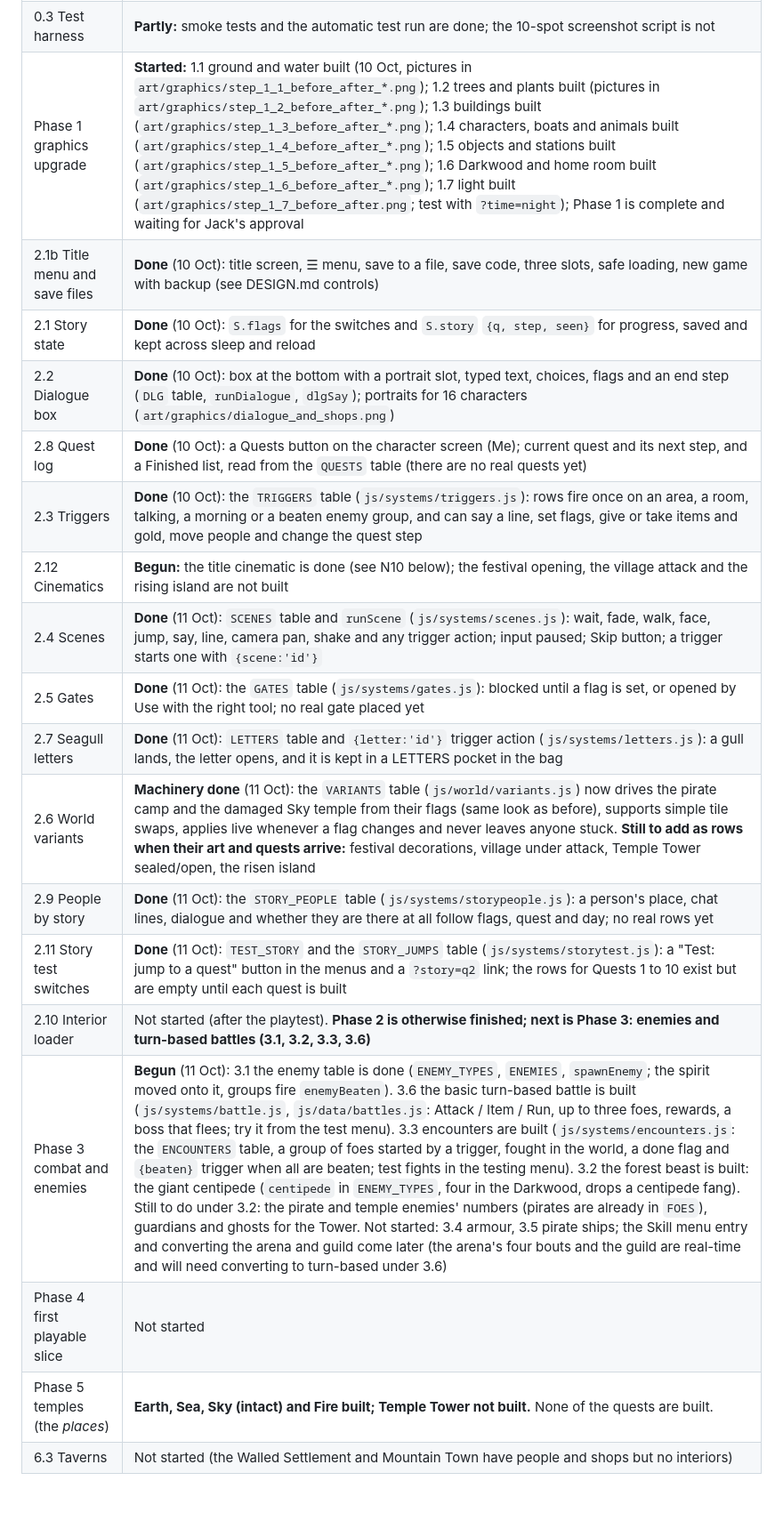
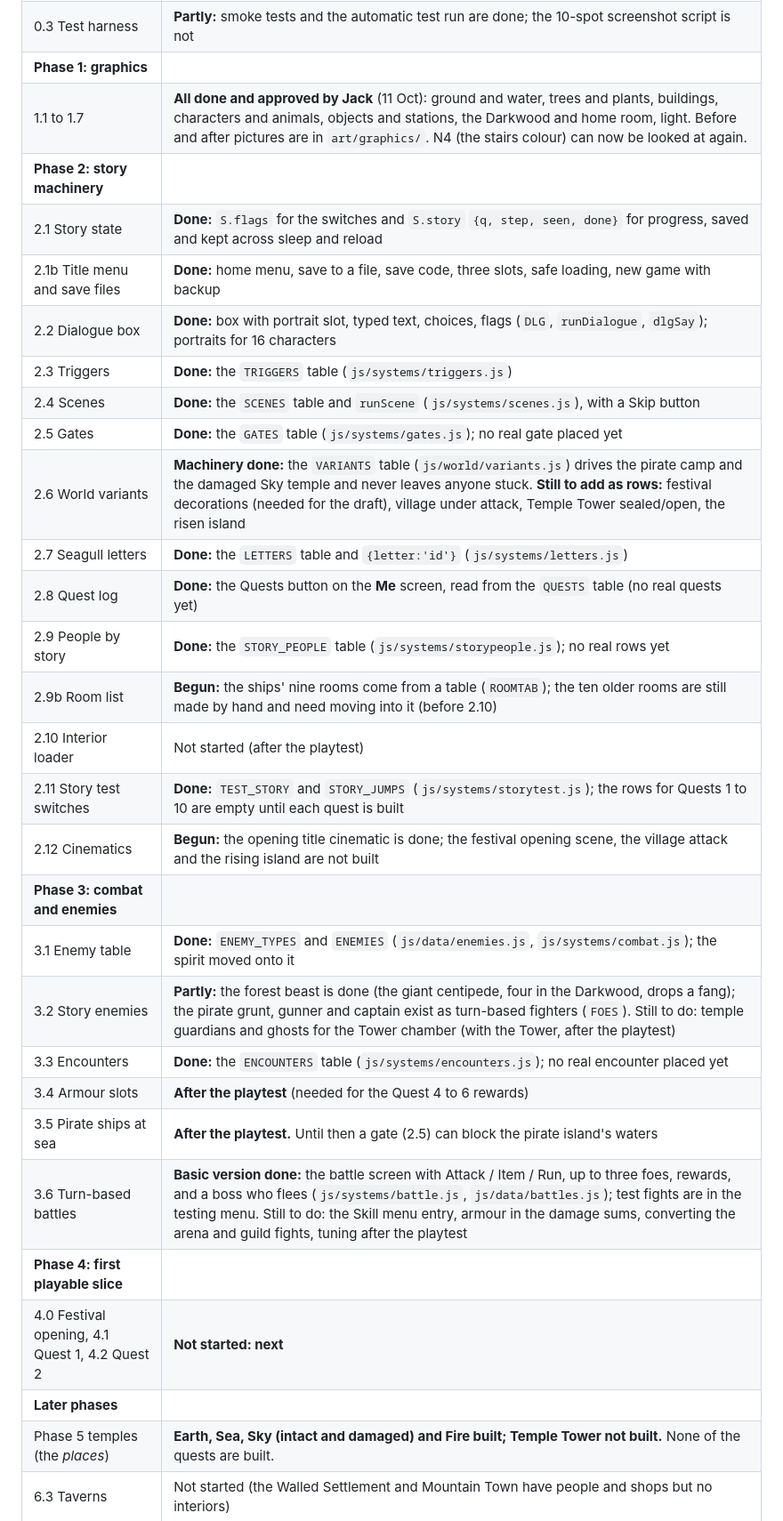
Before and after one commit to jackcathro-Jethro92/Little-Harbor, a Markdown page: ROADMAP.md, the part around one of its changes. Shown at 89% size. GitHub-like rendering.

```diff
--- a/ROADMAP.md
+++ b/ROADMAP.md
@@ -42,21 +47,32 @@ The world is much further along than when this roadmap was first written. Everyt
 | 0.3 Test harness | **Partly:** smoke tests and the automatic test run are done; the 10-spot screenshot script is not |
-| Phase 1 graphics upgrade | **Started:** 1.1 ground and water built (10 Oct, pictures in `art/graphics/step_1_1_before_after_*.png`); 1.2 trees and plants built (pictures in `art/graphics/step_1_2_before_after_*.png`); 1.3 buildings built (`art/graphics/step_1_3_before_after_*.png`); 1.4 characters, boats and animals built (`art/graphics/step_1_4_before_after_*.png`); 1.5 objects and stations built (`art/graphics/step_1_5_before_after_*.png`); 1.6 Darkwood and home room built (`art/graphics/step_1_6_before_after_*.png`); 1.7 light built (`art/graphics/step_1_7_before_after.png`; test with `?time=night`); Phase 1 is complete and waiting for Jack's approval |
-| 2.1b Title menu and save files | **Done** (10 Oct): title screen, ☰ menu, save to a file, save code, three slots, safe loading, new game with backup (see DESIGN.md controls) |
-| 2.1 Story state | **Done** (10 Oct): `S.flags` for the switches and `S.story` `{q, step, seen}` for progress, saved and kept across sleep and reload |
-| 2.2 Dialogue box | **Done** (10 Oct): box at the bottom with a portrait slot, typed text, choices, flags and an end step (`DLG` table, `runDialogue`, `dlgSay`); portraits for 16 characters (`art/graphics/dialogue_and_shops.png`) |
-| 2.8 Quest log | **Done** (10 Oct): a Quests button on the character screen (Me); current quest and its next step, and a Finished list, read from the `QUESTS` table (there are no real quests yet) |
-| 2.3 Triggers | **Done** (10 Oct): the `TRIGGERS` table (`js/systems/triggers.js`): rows fire once on an area, a room, talking, a morning or a beaten enemy group, and can say a line, set flags, give or take items and gold, move people and change the quest step |
-| 2.12 Cinematics | **Begun:** the title cinematic is done (see N10 below); the festival opening, the village attack and the rising island are not built |
-| 2.4 Scenes | **Done** (11 Oct): `SCENES` table and `runScene` (`js/systems/scenes.js`): wait, fade, walk, face, jump, say, line, camera pan, shake and any trigger action; input paused; Skip button; a trigger starts one with `{scene:'id'}` |
-| 2.5 Gates | **Done** (11 Oct): the `GATES` table (`js/systems/gates.js`): blocked until a flag is set, or opened by Use with the right tool; no real gate placed yet |
-| 2.7 Seagull letters | **Done** (11 Oct): `LETTERS` table and `{letter:'id'}` trigger action (`js/systems/letters.js`): a gull lands, the letter opens, and it is kept in a LETTERS pocket in the bag |
-| 2.6 World variants | **Machinery done** (11 Oct): the `VARIANTS` table (`js/world/variants.js`) now drives the pirate camp and the damaged Sky temple from their flags (same look as before), supports simple tile swaps, applies live whenever a flag changes and never leaves anyone stuck. **Still to add as rows when their art and quests arrive:** festival decorations, village under attack, Temple Tower sealed/open, the risen island |
-| 2.9 People by story | **Done** (11 Oct): the `STORY_PEOPLE` table (`js/systems/storypeople.js`): a person's place, chat lines, dialogue and whether they are there at all follow flags, quest and day; no real rows yet |
-| 2.11 Story test switches | **Done** (11 Oct): `TEST_STORY` and the `STORY_JUMPS` table (`js/systems/storytest.js`): a "Test: jump to a quest" button in the menus and a `?story=q2` link; the rows for Quests 1 to 10 exist but are empty until each quest is built |
-| 2.10 Interior loader | Not started (after the playtest). **Phase 2 is otherwise finished; next is Phase 3: enemies and turn-based battles (3.1, 3.2, 3.3, 3.6)** |
-| Phase 3 combat and enemies | **Begun** (11 Oct): 3.1 the enemy table is done (`ENEMY_TYPES`, `ENEMIES`, `spawnEnemy`; the spirit moved onto it, groups fire `enemyBeaten`). 3.6 the basic turn-based battle is built (`js/systems/battle.js`, `js/data/battles.js`: Attack / Item / Run, up to three foes, rewards, a boss that flees; try it from the test menu). 3.3 encounters are built (`js/systems/encounters.js`: the `ENCOUNTERS` table, a group of foes started by a trigger, fought in the world, a done flag and `{beaten}` trigger when all are beaten; test fights in the testing menu). 3.2 the forest beast is built: the giant centipede (`centipede` in `ENEMY_TYPES`, four in the Darkwood, drops a centipede fang). Still to do under 3.2: the pirate and temple enemies' numbers (pirates are already in `FOES`), guardians and ghosts for the Tower. Not started: 3.4 armour, 3.5 pirate ships; the Skill menu entry and converting the arena and guild come later (the arena's four bouts and the guild are real-time and will need converting to turn-based under 3.6) |
-| Phase 4 first playable slice | Not started |
-| Phase 5 temples (the *places*) | **Earth, Sea, Sky (intact) and Fire built; Temple Tower not built.** None of the quests are built. |
+| **Phase 1: graphics** | |
+| 1.1 to 1.7 | **All done and approved by Jack** (11 Oct): ground and water, trees and plants, buildings, characters and animals, objects and stations, the Darkwood and home room, light. Before and after pictures are in `art/graphics/`. N4 (the stairs colour) can now be looked at again. |
+| **Phase 2: story machinery** | |
+| 2.1 Story state | **Done:** `S.flags` for the switches and `S.story` `{q, step, seen, done}` for progress, saved and kept across sleep and reload |
+| 2.1b Title menu and save files | **Done:** home menu, save to a file, save code, three slots, safe loading, new game with backup |
+| 2.2 Dialogue box | **Done:** box with portrait slot, typed text, choices, flags (`DLG`, `runDialogue`, `dlgSay`); portraits for 16 characters |
+| 2.3 Triggers | **Done:** the `TRIGGERS` table (`js/systems/triggers.js`) |
+| 2.4 Scenes | **Done:** the `SCENES` table and `runScene` (`js/systems/scenes.js`), with a Skip button |
+| 2.5 Gates | **Done:** the `GATES` table (`js/systems/gates.js`); no real gate placed yet |
+| 2.6 World variants | **Machinery done:** the `VARIANTS` table (`js/world/variants.js`) drives the pirate camp and the damaged Sky temple and never leaves anyone stuck. **Still to add as rows:** festival decorations (needed for the draft), village under attack, Temple Tower sealed/open, the risen island |
+| 2.7 Seagull letters | **Done:** the `LETTERS` table and `{letter:'id'}` (`js/systems/letters.js`) |
+| 2.8 Quest log | **Done:** the Quests button on the **Me** screen, read from the `QUESTS` table (no real quests yet) |
+| 2.9 People by story | **Done:** the `STORY_PEOPLE` table (`js/systems/storypeople.js`); no real rows yet |
+| 2.9b Room list | **Begun:** the ships' nine rooms come from a table (`ROOMTAB`); the ten older rooms are still made by hand and need moving into it (before 2.10) |
+| 2.10 Interior loader | Not started (after the playtest) |
+| 2.11 Story test switches | **Done:** `TEST_STORY` and `STORY_JUMPS` (`js/systems/storytest.js`); the rows for Quests 1 to 10 are empty until each quest is built |
+| 2.12 Cinematics | **Begun:** the opening title cinematic is done; the festival opening scene, the village attack and the rising island are not built |
+| **Phase 3: combat and enemies** | |
+| 3.1 Enemy table | **Done:** `ENEMY_TYPES` and `ENEMIES` (`js/data/enemies.js`, `js/systems/combat.js`); the spirit moved onto it |
+| 3.2 Story enemies | **Partly:** the forest beast is done (the giant centipede, four in the Darkwood, drops a fang); the pirate grunt, gunner and captain exist as turn-based fighters (`FOES`). Still to do: temple guardians and ghosts for the Tower chamber (with the Tower, after the playtest) |
+| 3.3 Encounters | **Done:** the `ENCOUNTERS` table (`js/systems/encounters.js`); no real encounter placed yet |
+| 3.4 Armour slots | **After the playtest** (needed for the Quest 4 to 6 rewards) |
+| 3.5 Pirate ships at sea | **After the playtest.** Until then a gate (2.5) can block the pirate island's waters |
+| 3.6 Turn-based battles | **Basic version done:** the battle screen with Attack / Item / Run, up to three foes, rewards, and a boss who flees (`js/systems/battle.js`, `js/data/battles.js`); test fights are in the testing menu. Still to do: the Skill menu entry, armour in the damage sums, converting the arena and guild fights, tuning after the playtest |
+| **Phase 4: first playable slice** | |
+| 4.0 Festival opening, 4.1 Quest 1, 4.2 Quest 2 | **Not started: next** |
+| **Later phases** | |
+| Phase 5 temples (the *places*) | **Earth, Sea, Sky (intact and damaged) and Fire built; Temple Tower not built.** None of the quests are built. |
 | 6.3 Taverns | Not started (the Walled Settlement and Mountain Town have people and shops but no interiors) |
 
 ### Your notes (N1 to N13) at a glance
```
Also changed, not shown: other parts of ROADMAP.md (+42 -36 lines).
